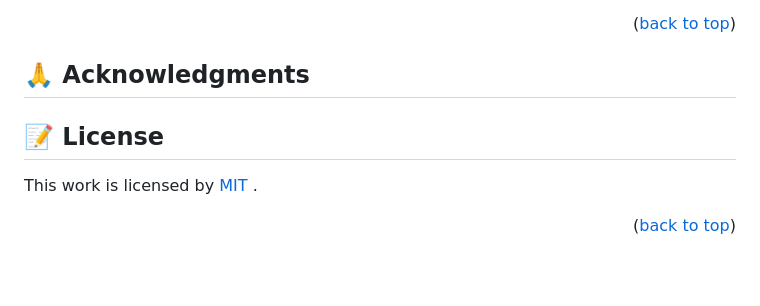
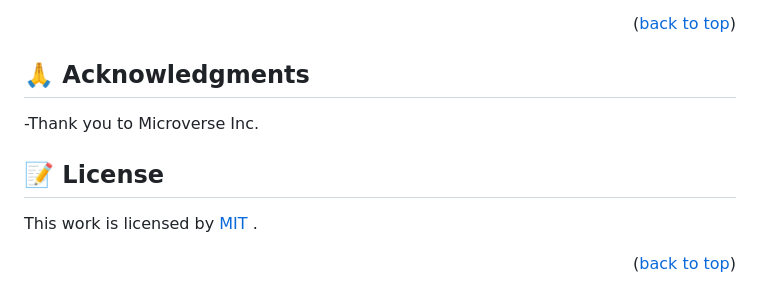
Before and after one commit to Ali-0111/AwesomeBooks-ES6, a Markdown page: README.md, the part around the change. GitHub-like rendering; blank space fills up the shorter version.

Commit message:
add info to acknowlegments section

```diff
--- a/README.md
+++ b/README.md
@@ -177,10 +177,9 @@ Feel free to check the [issues page](../../issues/).
 <!-- ACKNOWLEDGEMENTS -->
 
 ## 🙏 Acknowledgments <a name="acknowledgements"></a>
-
+-Thank you to Microverse Inc.
 <!-- LICENSE -->
 
 ## 📝 License <a name="license"></a>
 This work is licensed by <a rel="license" href="./LICENSE">MIT </a>.
-
 <p align="right">(<a href="#readme-top">back to top</a>)</p>
```
